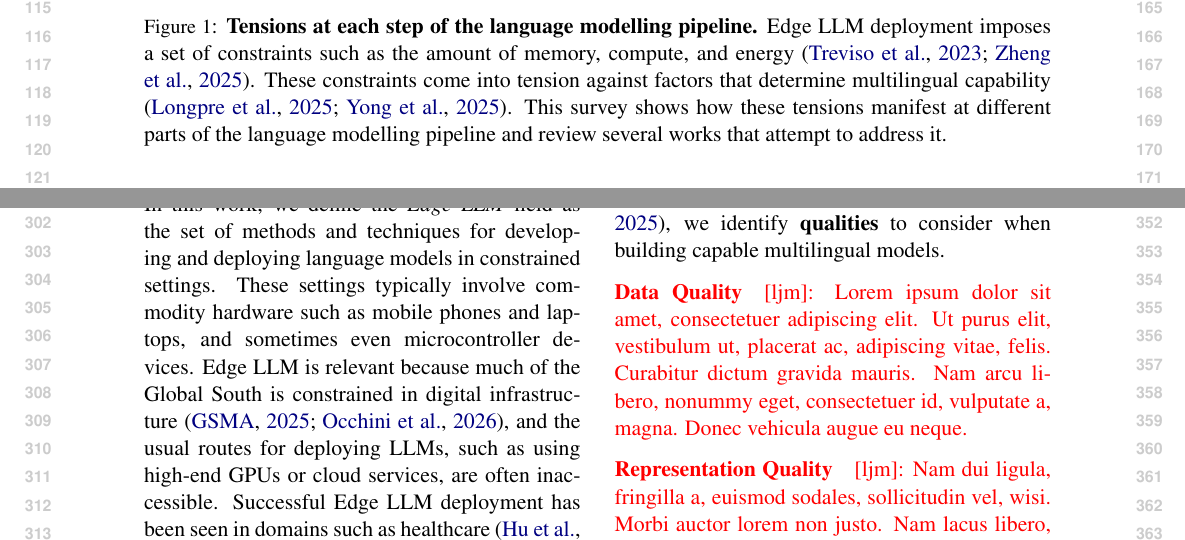
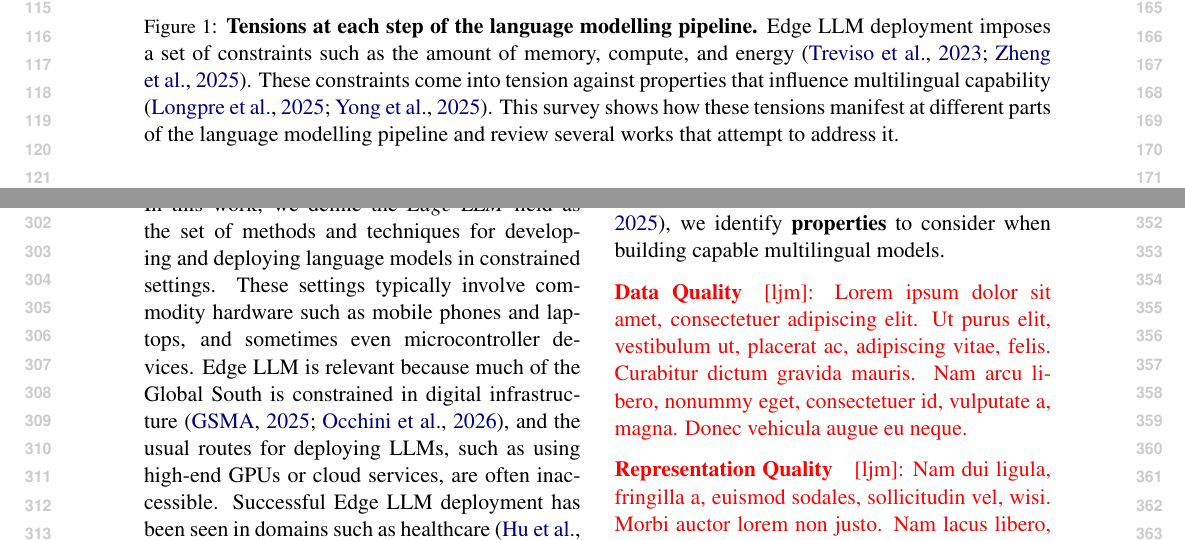
Before and after one commit to ljvmiranda921/multilinguality-at-the-edge, a LaTeX paper (tacl2021v1-template.tex): two parts of pages 2 and 4 of 10, joined at a grey line, cut so that both start at the same text. Compiled offline with pdfLaTeX.

Commit message:
[wip] Update

```diff
--- a/tacl2021v1-template.tex
+++ b/tacl2021v1-template.tex
@@ -115,7 +115,7 @@ As LLMs become central to economic productivity, these compounding barriers thre
   \caption{
     \textbf{Tensions at each step of the language modelling pipeline.}
     Edge LLM deployment imposes a set of constraints such as the amount of memory, compute, and energy \citep{treviso-etal-2023-efficient,zheng2025reviewedgeLLM}.
-    These constraints come into tension against factors that determine multilingual capability \citep{longpre2025atlasadaptivetransferscaling,yong-etal-2025-state}.
+    These constraints come into tension against properties that influence multilingual capability \citep{longpre2025atlasadaptivetransferscaling,yong-etal-2025-state}.
     This survey shows how these tensions manifest at different parts of the language modelling pipeline and review several works that attempt to address it.
   }
   \label{fig:lm_pipeline}
@@ -306,7 +306,7 @@ and even quantized LLMs on a Raspberry Pi consume several joules per token \cite
 
 We define \textit{Multilinguality} as the set of methods and techniques for building language models that perform well across a broad range of languages, particularly low-resource ones.
 Addressing gaps in multilinguality is important because communities in the long tail of language support also tend to face systemic constraints in digital infrastructure and socioeconomic capability \citep{occhini2026artificialintelligencecreatingnew}, further exacerbating this divide.
-Based on recent surveys \citep{liu-etal-2025-culturally,longpre2025atlasadaptivetransferscaling}, we identify \textbf{qualities} to consider when building capable multilingual models.
+Based on recent surveys \citep{liu-etal-2025-culturally,longpre2025atlasadaptivetransferscaling}, we identify \textbf{properties} to consider when building capable multilingual models.
 
 \paragraph{Data Quality}
 \ljm{\lipsum[1][1-5]}
```
